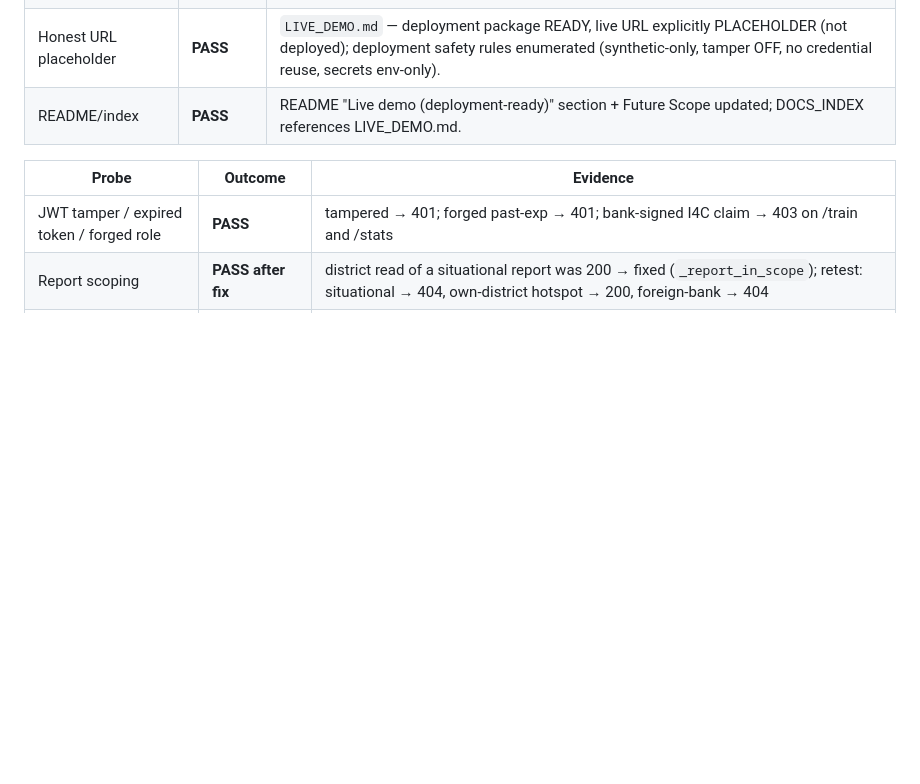
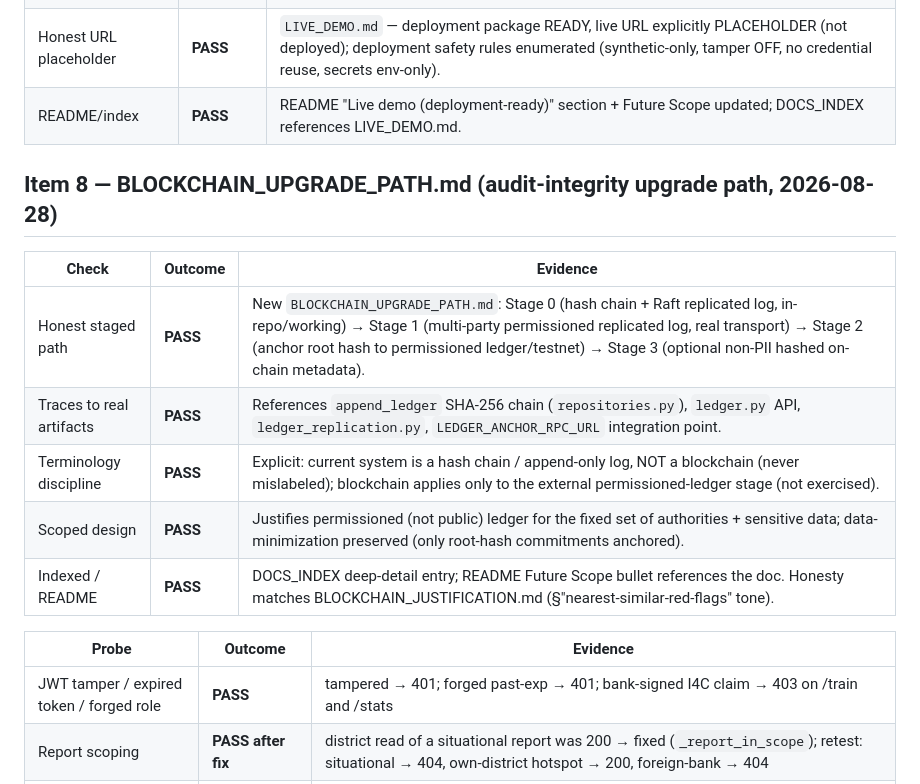
Before and after one commit to stunninghacker/CashGuard-AI, a Markdown page: VERIFICATION_LOG.md, the part around the change. Rendered like a GitHub page; blank space fills up the shorter version.

```diff
--- a/VERIFICATION_LOG.md
+++ b/VERIFICATION_LOG.md
@@ -131,6 +131,16 @@ epo.get_alert(..., user=user) on the alert/evidence/status/report routes. Retest
 | Honest URL placeholder | **PASS** | `LIVE_DEMO.md` — deployment package READY, live URL explicitly PLACEHOLDER (not deployed); deployment safety rules enumerated (synthetic-only, tamper OFF, no credential reuse, secrets env-only). |
 | README/index | **PASS** | README "Live demo (deployment-ready)" section + Future Scope updated; DOCS_INDEX references LIVE_DEMO.md. |
 
+## Item 8 — BLOCKCHAIN_UPGRADE_PATH.md (audit-integrity upgrade path, 2026-08-28)
+
+| Check | Outcome | Evidence |
+|-------|---------|----------|
+| Honest staged path | **PASS** | New `BLOCKCHAIN_UPGRADE_PATH.md`: Stage 0 (hash chain + Raft replicated log, in-repo/working) → Stage 1 (multi-party permissioned replicated log, real transport) → Stage 2 (anchor root hash to permissioned ledger/testnet) → Stage 3 (optional non-PII hashed on-chain metadata). |
+| Traces to real artifacts | **PASS** | References `append_ledger` SHA-256 chain (`repositories.py`), `ledger.py` API, `ledger_replication.py`, `LEDGER_ANCHOR_RPC_URL` integration point. |
+| Terminology discipline | **PASS** | Explicit: current system is a hash chain / append-only log, NOT a blockchain (never mislabeled); blockchain applies only to the external permissioned-ledger stage (not exercised). |
+| Scoped design | **PASS** | Justifies permissioned (not public) ledger for the fixed set of authorities + sensitive data; data-minimization preserved (only root-hash commitments anchored). |
+| Indexed / README | **PASS** | DOCS_INDEX deep-detail entry; README Future Scope bullet references the doc. Honesty matches BLOCKCHAIN_JUSTIFICATION.md (§"nearest-similar-red-flags" tone). |
+
 
 
 | Probe | Outcome | Evidence |
```
Also changed, not shown: BLOCKCHAIN_UPGRADE_PATH.md (added, +69 -0 lines), DOCS_INDEX.md (+1 -0 lines).
